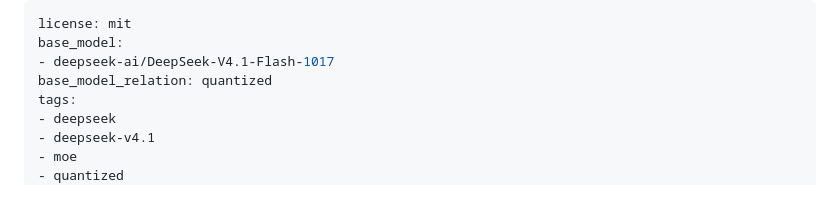
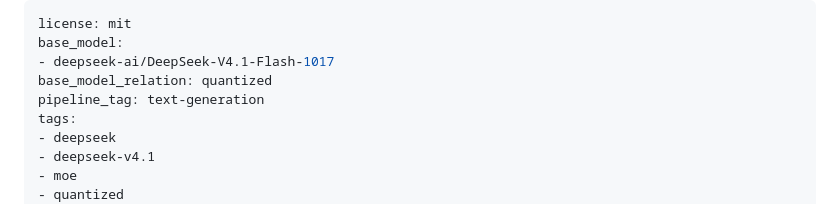
Before and after one commit to Csavoldi/dsx, a Markdown page: hf/README.md, the part around the change. GitHub-like rendering.

Commit message:
HF card: pipeline_tag text-generation
Co-Authored-By: Claude Opus 5.5 (1M context) <noreply@anthropic.com>
Claude-Session: https://claude.ai/code/session_01GzuuXMp3vNErKy1LhAJ84w

```diff
--- a/hf/README.md
+++ b/hf/README.md
@@ -3,6 +3,7 @@ license: mit
 base_model:
 - deepseek-ai/DeepSeek-V4.1-Flash-1017
 base_model_relation: quantized
+pipeline_tag: text-generation
 tags:
 - deepseek
 - deepseek-v4.1
```
